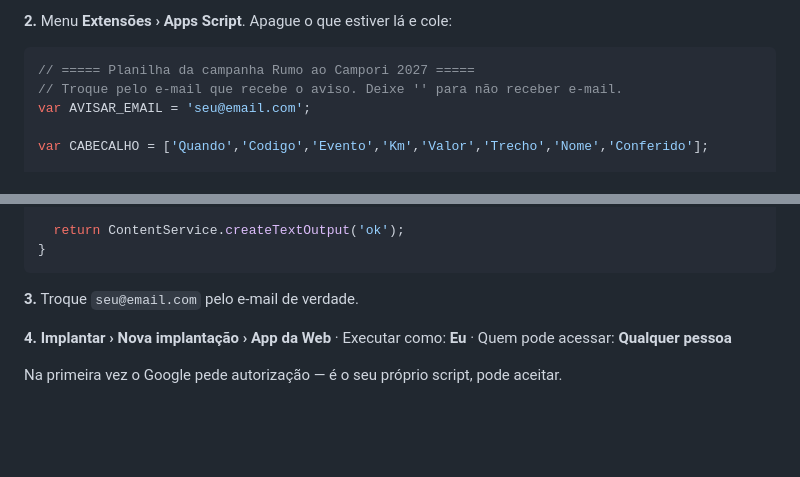
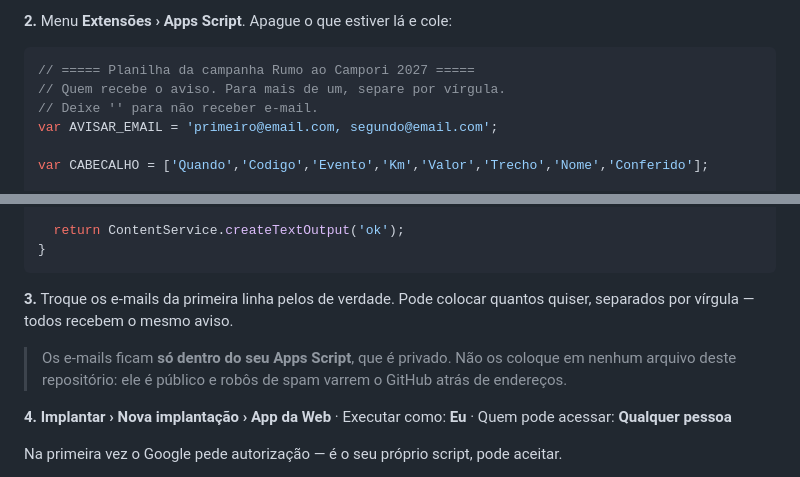
Before and after one commit to linikerperes/valedoivai-site, a Markdown page: LEIA-ME.md, 2 parts joined by grey strips. GitHub-like rendering; blank space fills up the shorter version.

Commit message:
Aviso por e-mail aceita vários destinatários

````diff
--- a/LEIA-ME.md
+++ b/LEIA-ME.md
@@ -255,8 +255,9 @@ Esta é a peça que faz **duas coisas de uma vez**:
 
 ```javascript
 // ===== Planilha da campanha Rumo ao Campori 2027 =====
-// Troque pelo e-mail que recebe o aviso. Deixe '' para não receber e-mail.
-var AVISAR_EMAIL = 'seu@email.com';
+// Quem recebe o aviso. Para mais de um, separe por vírgula.
+// Deixe '' para não receber e-mail.
+var AVISAR_EMAIL = 'primeiro@email.com, segundo@email.com';
 
 var CABECALHO = ['Quando','Codigo','Evento','Km','Valor','Trecho','Nome','Conferido'];
 
@@ -325,7 +326,12 @@ function doPost(e) {
 }
 ```
 
-**3.** Troque `seu@email.com` pelo e-mail de verdade.
+**3.** Troque os e-mails da primeira linha pelos de verdade. Pode colocar
+quantos quiser, separados por vírgula — todos recebem o mesmo aviso.
+
+> Os e-mails ficam **só dentro do seu Apps Script**, que é privado.
+> Não os coloque em nenhum arquivo deste repositório: ele é público e
+> robôs de spam varrem o GitHub atrás de endereços.
 
 **4.** **Implantar › Nova implantação › App da Web**
 · Executar como: **Eu**
````
